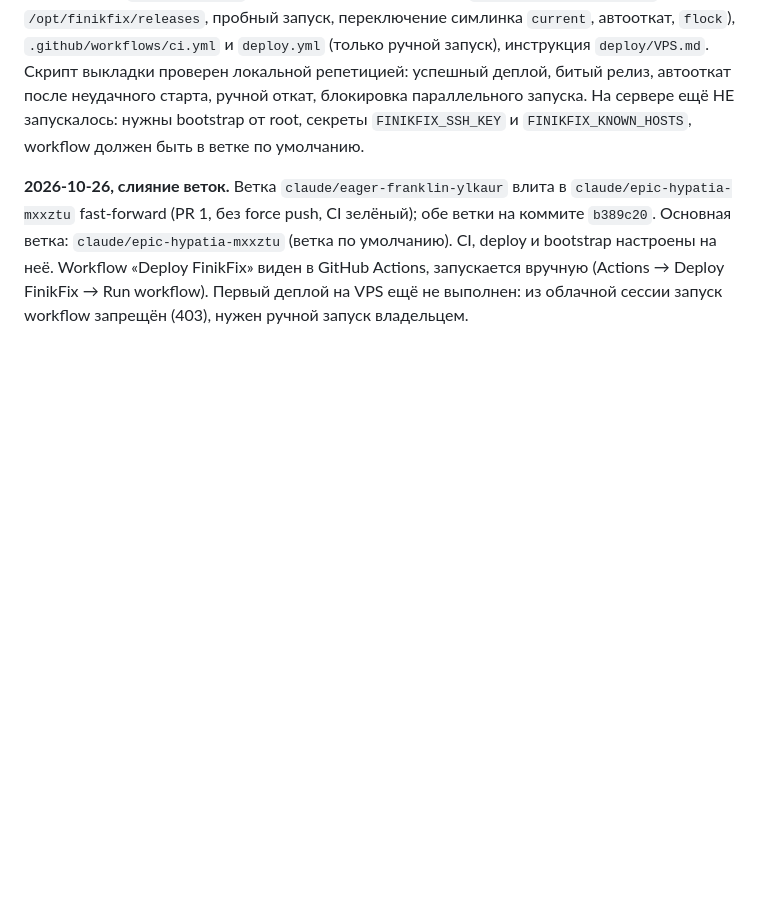
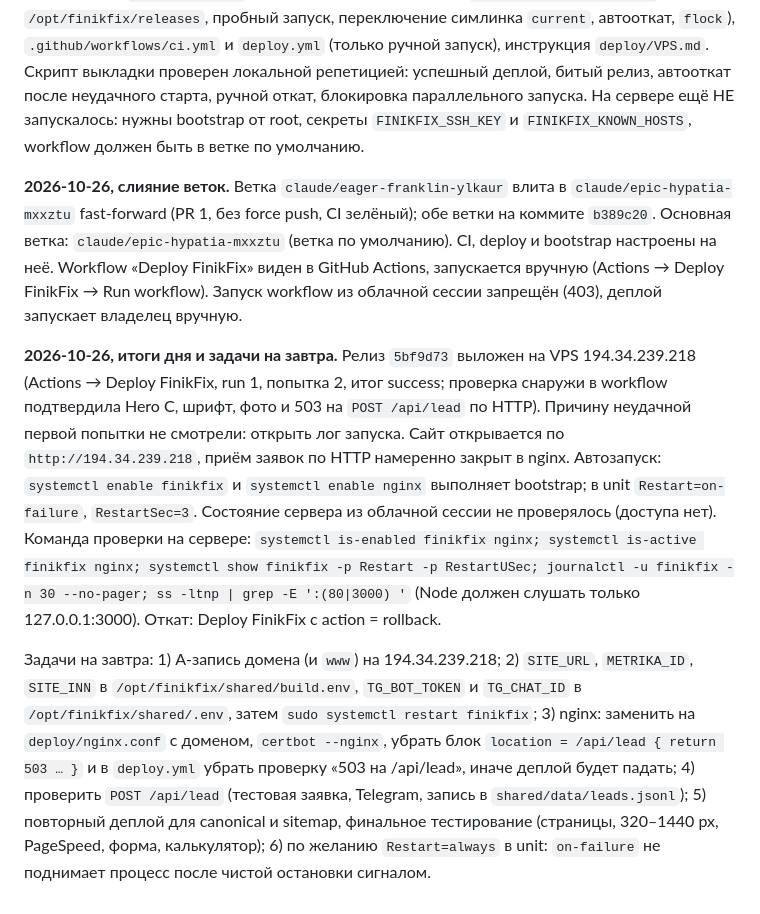
Before and after one commit to pavelvladimirovich258614-sys/sayt_finik_fix, a Markdown page: AGENTS.md, the part around the change. GitHub-like rendering; blank space fills up the shorter version.

Commit message:
docs: session summary, deploy status and next steps
Co-Authored-By: Claude Sonnet 5.5 <noreply@anthropic.com>
Claude-Session: https://claude.ai/code/session_01DqVFrqivG9PemBip9u8ZFM

```diff
--- a/AGENTS.md
+++ b/AGENTS.md
@@ -211,4 +211,8 @@ DualShock 4 — 1 299 ₽, Xbox Call of Duty — 3 000 ₽, Xbox Series S — 3
 
 **2026-10-26, подготовка деплоя на VPS (194.34.239.218).** Добавлены `deploy/bootstrap-vps.sh` (разовая настройка от root: Node.js 22, nginx, пользователь `finikfix`, systemd, sudo только на перезапуск сервиса, ежедневные копии), `deploy/finikfix.service`, `deploy/nginx-ip.conf` (режим по IP; `POST /api/lead` отдаёт 503, пока нет HTTPS), `deploy/remote-deploy.sh` (релизы в `/opt/finikfix/releases`, пробный запуск, переключение симлинка `current`, автооткат, `flock`), `.github/workflows/ci.yml` и `deploy.yml` (только ручной запуск), инструкция `deploy/VPS.md`. Скрипт выкладки проверен локальной репетицией: успешный деплой, битый релиз, автооткат после неудачного старта, ручной откат, блокировка параллельного запуска. На сервере ещё НЕ запускалось: нужны bootstrap от root, секреты `FINIKFIX_SSH_KEY` и `FINIKFIX_KNOWN_HOSTS`, workflow должен быть в ветке по умолчанию.
 
-**2026-10-26, слияние веток.** Ветка `claude/eager-franklin-ylkaur` влита в `claude/epic-hypatia-mxxztu` fast-forward (PR 1, без force push, CI зелёный); обе ветки на коммите `b389c20`. Основная ветка: `claude/epic-hypatia-mxxztu` (ветка по умолчанию). CI, deploy и bootstrap настроены на неё. Workflow «Deploy FinikFix» виден в GitHub Actions, запускается вручную (Actions → Deploy FinikFix → Run workflow). Первый деплой на VPS ещё не выполнен: из облачной сессии запуск workflow запрещён (403), нужен ручной запуск владельцем.
+**2026-10-26, слияние веток.** Ветка `claude/eager-franklin-ylkaur` влита в `claude/epic-hypatia-mxxztu` fast-forward (PR 1, без force push, CI зелёный); обе ветки на коммите `b389c20`. Основная ветка: `claude/epic-hypatia-mxxztu` (ветка по умолчанию). CI, deploy и bootstrap настроены на неё. Workflow «Deploy FinikFix» виден в GitHub Actions, запускается вручную (Actions → Deploy FinikFix → Run workflow). Запуск workflow из облачной сессии запрещён (403), деплой запускает владелец вручную.
+
+**2026-10-26, итоги дня и задачи на завтра.** Релиз `5bf9d73` выложен на VPS 194.34.239.218 (Actions → Deploy FinikFix, run 1, попытка 2, итог success; проверка снаружи в workflow подтвердила Hero C, шрифт, фото и 503 на `POST /api/lead` по HTTP). Причину неудачной первой попытки не смотрели: открыть лог запуска. Сайт открывается по `http://194.34.239.218`, приём заявок по HTTP намеренно закрыт в nginx. Автозапуск: `systemctl enable finikfix` и `systemctl enable nginx` выполняет bootstrap; в unit `Restart=on-failure`, `RestartSec=3`. Состояние сервера из облачной сессии не проверялось (доступа нет). Команда проверки на сервере: `systemctl is-enabled finikfix nginx; systemctl is-active finikfix nginx; systemctl show finikfix -p Restart -p RestartUSec; journalctl -u finikfix -n 30 --no-pager; ss -ltnp | grep -E ':(80|3000) '` (Node должен слушать только 127.0.0.1:3000). Откат: Deploy FinikFix с action = rollback.
+
+Задачи на завтра: 1) A-запись домена (и `www`) на 194.34.239.218; 2) `SITE_URL`, `METRIKA_ID`, `SITE_INN` в `/opt/finikfix/shared/build.env`, `TG_BOT_TOKEN` и `TG_CHAT_ID` в `/opt/finikfix/shared/.env`, затем `sudo systemctl restart finikfix`; 3) nginx: заменить на `deploy/nginx.conf` с доменом, `certbot --nginx`, убрать блок `location = /api/lead { return 503 … }` и в `deploy.yml` убрать проверку «503 на /api/lead», иначе деплой будет падать; 4) проверить `POST /api/lead` (тестовая заявка, Telegram, запись в `shared/data/leads.jsonl`); 5) повторный деплой для canonical и sitemap, финальное тестирование (страницы, 320–1440 px, PageSpeed, форма, калькулятор); 6) по желанию `Restart=always` в unit: `on-failure` не поднимает процесс после чистой остановки сигналом.
```
